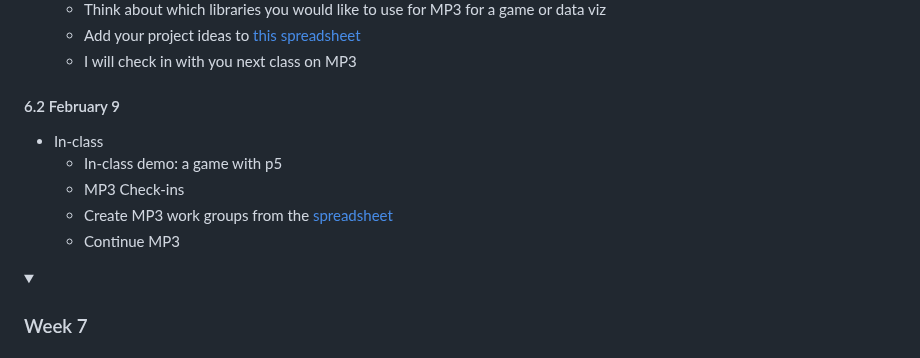
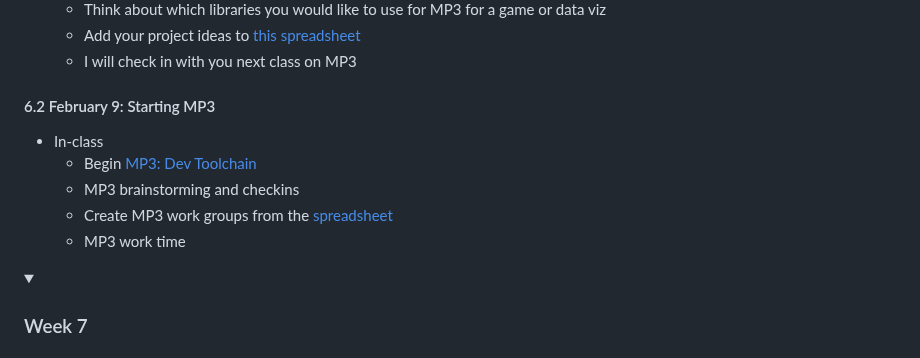
Before and after one commit to branchwelder/web-technologies, a Markdown page: README.md, the part around one of its changes. Drawn GitHub-style; folded sections open.

```diff
--- a/README.md
+++ b/README.md
@@ -220,14 +220,14 @@ Final version         :                 fp2, 2023-03-02, 2023-03-17
     [this spreadsheet](https://docs.google.com/spreadsheets/d/17B3bpdfW-q758DuU1a0raZqZfBNiVHhoBALBXfg_918/edit?usp=sharing)
   - I will check in with you next class on MP3
 
-#### 6.2 February 9
+#### 6.2 February 9: Starting MP3
 
 - In-class
-  - In-class demo: a game with p5
-  - MP3 Check-ins
+  - Begin [MP3: Dev Toolchain](assignments/mp3_dev_toolchain.md)
+  - MP3 brainstorming and checkins
   - Create MP3 work groups from the
     [spreadsheet](https://docs.google.com/spreadsheets/d/17B3bpdfW-q758DuU1a0raZqZfBNiVHhoBALBXfg_918/edit?usp=sharing)
-  - Continue MP3
+  - MP3 work time
 
 </details>
 
```
Also changed, not shown: other parts of README.md (+2 -2 lines), assignments/mp3_dev_toolchain.md (added, +165 -0 lines).
